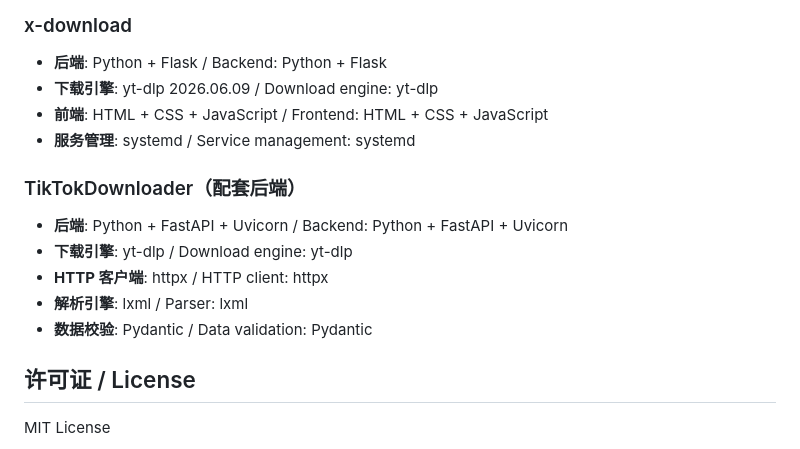
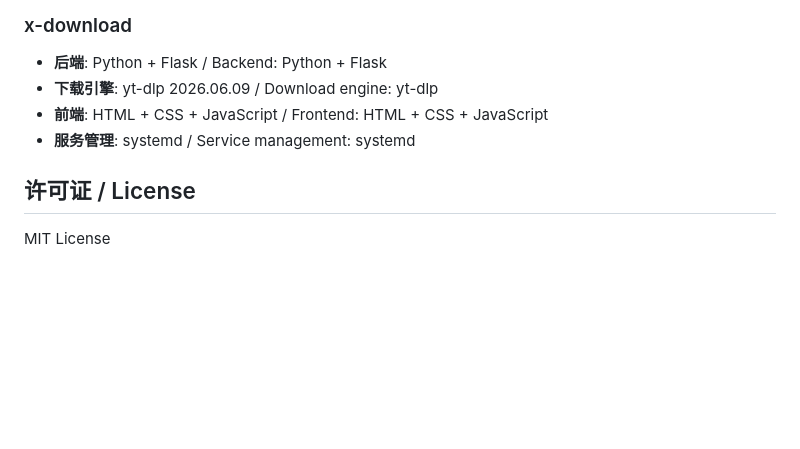
Before and after one commit to Angasky/x-download, a Markdown page: README.md, the part around the change. Rendered like a GitHub page; blank space fills up the shorter version.

Commit message:
docs: remove TikTokDownloader tech stack section

```diff
--- a/README.md
+++ b/README.md
@@ -194,13 +194,6 @@ yt-dlp 负责实际的视频解析和下载，x-download 通过调用其命令
 - **前端**: HTML + CSS + JavaScript / Frontend: HTML + CSS + JavaScript
 - **服务管理**: systemd / Service management: systemd
 
-### TikTokDownloader（配套后端）
-- **后端**: Python + FastAPI + Uvicorn / Backend: Python + FastAPI + Uvicorn
-- **下载引擎**: yt-dlp / Download engine: yt-dlp
-- **HTTP 客户端**: httpx / HTTP client: httpx
-- **解析引擎**: lxml / Parser: lxml
-- **数据校验**: Pydantic / Data validation: Pydantic
-
 ## 许可证 / License
 
 MIT License
```
